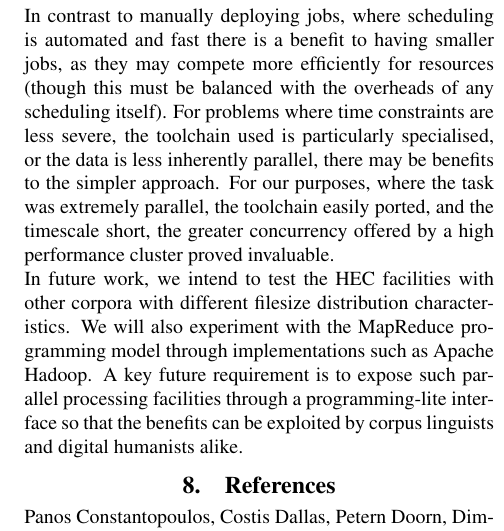
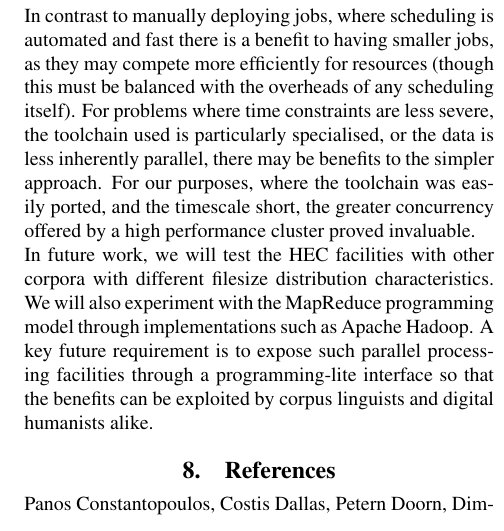
Before and after one commit to StephenWattam/hansard-LREC14-poster, a LaTeX document (hansard-lr14.tex, which reads discussion.inc.tex): part of one column of page 4 of 4, cut so that both start at the same text. Compiled offline with pdfLaTeX.

Commit message:
five words gone from discussion section

```diff
--- a/discussion.inc.tex
+++ b/discussion.inc.tex
@@ -15,11 +15,13 @@ It is worth noting that we did not fully exploit the parallel capacity of the cl
 Though these incur further development effort, they may be worthwhile for many projects, or be used to extend the lifetime of existing toolchains.
 
 In contrast to manually deploying jobs, where scheduling is automated and fast there is a benefit to having smaller jobs, as they may compete more efficiently for resources (though this must be balanced with the overheads of any scheduling itself).
-For problems where time constraints are less severe, the toolchain used is particularly specialised, or the data is less inherently parallel, there may be benefits to the simpler approach.  For our purposes, where the task was extremely parallel, the toolchain easily ported, and the timescale short, the greater concurrency offered by a high performance cluster proved invaluable.
+For problems where time constraints are less severe, the toolchain used is particularly specialised, or the data is less inherently parallel, there may be benefits to the simpler approach.  For our purposes, where
+% the task was extremely parallel,
+the toolchain was easily ported, and the timescale short, the greater concurrency offered by a high performance cluster proved invaluable.
 
 % --
 
-In future work, we intend to test the HEC facilities with other corpora with different filesize distribution characteristics. We will also experiment with the MapReduce programming model through implementations such as Apache Hadoop. A key future requirement is to expose such parallel processing facilities through a programming-lite interface so that the benefits can be exploited by corpus linguists and digital humanists alike.
+In future work, we will test the HEC facilities with other corpora with different filesize distribution characteristics. We will also experiment with the MapReduce programming model through implementations such as Apache Hadoop. A key future requirement is to expose such parallel processing facilities through a programming-lite interface so that the benefits can be exploited by corpus linguists and digital humanists alike.
 
 
 
```
